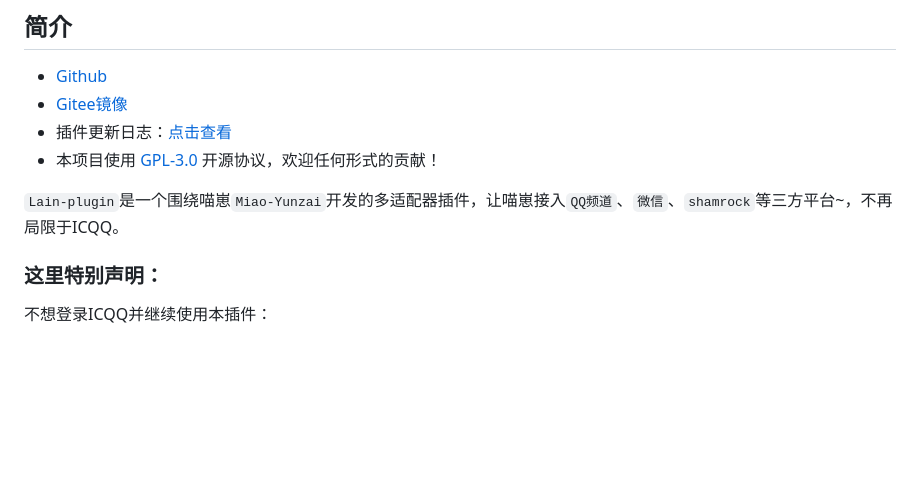
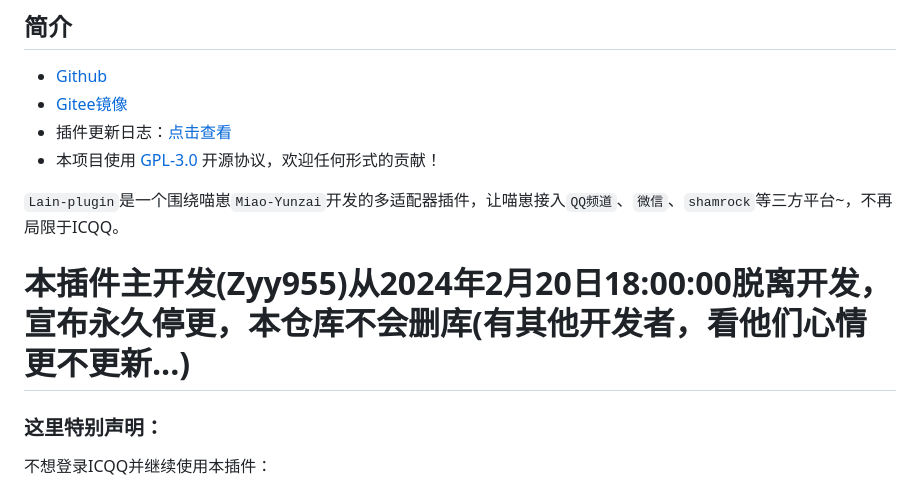
Before and after one commit to snowtafir/Lain-plugin, a Markdown page: README.md, the part around the change. Drawn GitHub-style; blank space fills up the shorter version.

Commit message:
`Zyy955`脱离开发

```diff
--- a/README.md
+++ b/README.md
@@ -7,6 +7,9 @@
 - 本项目使用 [GPL-3.0](./LICENSE) 开源协议，欢迎任何形式的贡献！
 
 `Lain-plugin`是一个围绕喵崽`Miao-Yunzai`开发的多适配器插件，让喵崽接入`QQ频道`、`微信`、`shamrock`等三方平台~，不再局限于ICQQ。
+
+# 本插件主开发(Zyy955)从2024年2月20日18:00:00脱离开发，宣布永久停更，本仓库不会删库(有其他开发者，看他们心情更不更新...)
+
 
 ### 这里特别声明：
 
```
